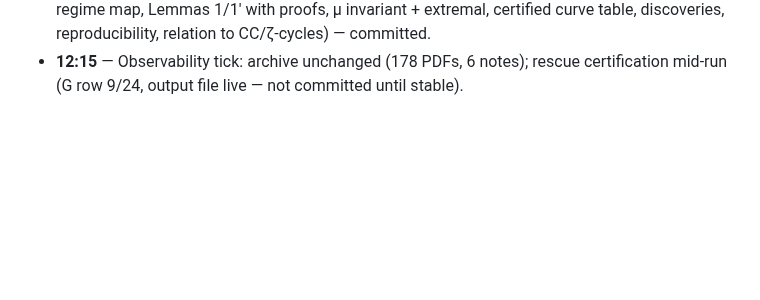
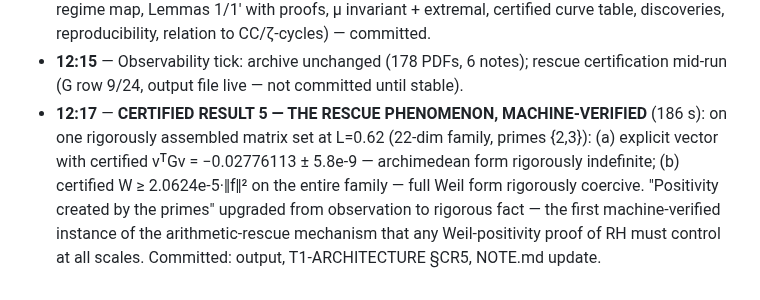
Before and after one commit to Kuberwastaken/riemann, a Markdown page: logs/LOG.md, the part around the change. Drawn GitHub-style; blank space fills up the shorter version.

Commit message:
docs(log): Certified Result 5 entry

```diff
--- a/logs/LOG.md
+++ b/logs/LOG.md
@@ -72,3 +72,4 @@ record, this file is the narrative).
 - **12:05–12:11** — **CERTIFIED RESULTS 2–4 (the certified positivity curve)**: parametric pipeline `certify.py` (auto R_CUT from tail target, all in-window prime powers). Rigorous, ~1 min each: W ≥ 0.014842‖f‖² (L=0.50, prime 2) · W ≥ 0.001285 (L=0.545, end of one-prime window; certified value nearly matches the full-space N=48 infimum 0.001272) · **W ≥ 0.000076 (L=0.60, primes {2,3}) — first rigorous multi-prime Weil-positivity statement**, certified at 90% of an 8e-5 eigenvalue through ball-arithmetic Cholesky. Honest framing recorded: on the 14-dim family at L=0.60 the archimedean part alone is still +0.0112; the certificate proves survival of a two-prime deficit consuming 99.3% of it; the full-space "primes rescue" inversion (arch < 0 < total) is numerical-only and certifying it needs larger N — queued. Also: Lemma 1′ added (general prime-power norm bound, explicit per-window constants: 0.4901 one prime, 1.1244 for {2,3}). All committed per-file.
 - **12:12–12:15** — Rescue certification launched (background, L=0.62, N=24, R_CUT=9319, tail 5e-8): will attempt to certify BOTH a negative archimedean direction AND total positivity on the same 22-dim family — machine-verifying "positivity created by the primes". Float targets: arch −0.0278, total +0.000023. Meanwhile **NOTE.md consolidated** (paper-style research note: setup, regime map, Lemmas 1/1′ with proofs, μ invariant + extremal, certified curve table, discoveries, reproducibility, relation to CC/ζ-cycles) — committed.
 - **12:15** — Observability tick: archive unchanged (178 PDFs, 6 notes); rescue certification mid-run (G row 9/24, output file live — not committed until stable).
+- **12:17** — **CERTIFIED RESULT 5 — THE RESCUE PHENOMENON, MACHINE-VERIFIED** (186 s): on one rigorously assembled matrix set at L=0.62 (22-dim family, primes {2,3}): (a) explicit vector with certified vᵀGv = −0.02776113 ± 5.8e-9 — archimedean form rigorously indefinite; (b) certified W ≥ 2.0624e-5·‖f‖² on the entire family — full Weil form rigorously coercive. "Positivity created by the primes" upgraded from observation to rigorous fact — the first machine-verified instance of the arithmetic-rescue mechanism that any Weil-positivity proof of RH must control at all scales. Committed: output, T1-ARCHITECTURE §CR5, NOTE.md update.
```
